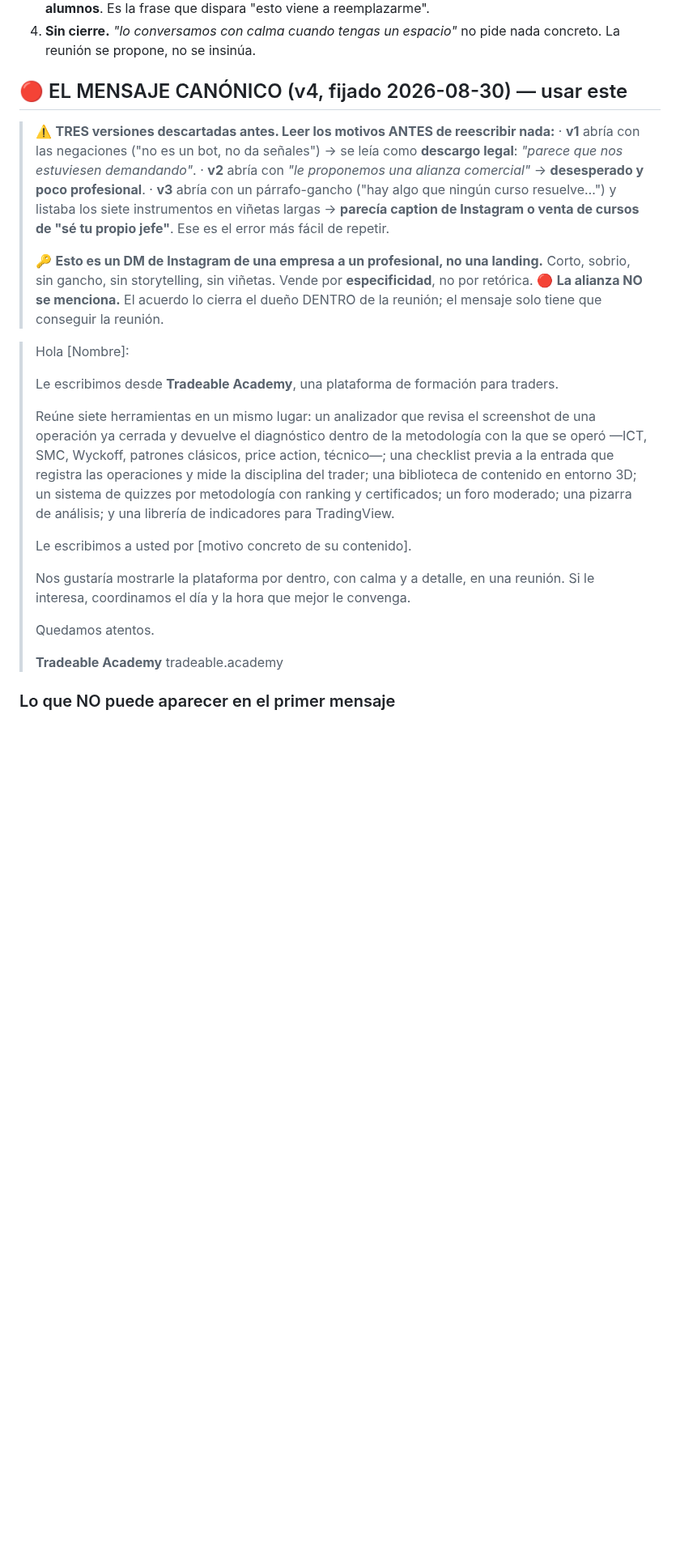
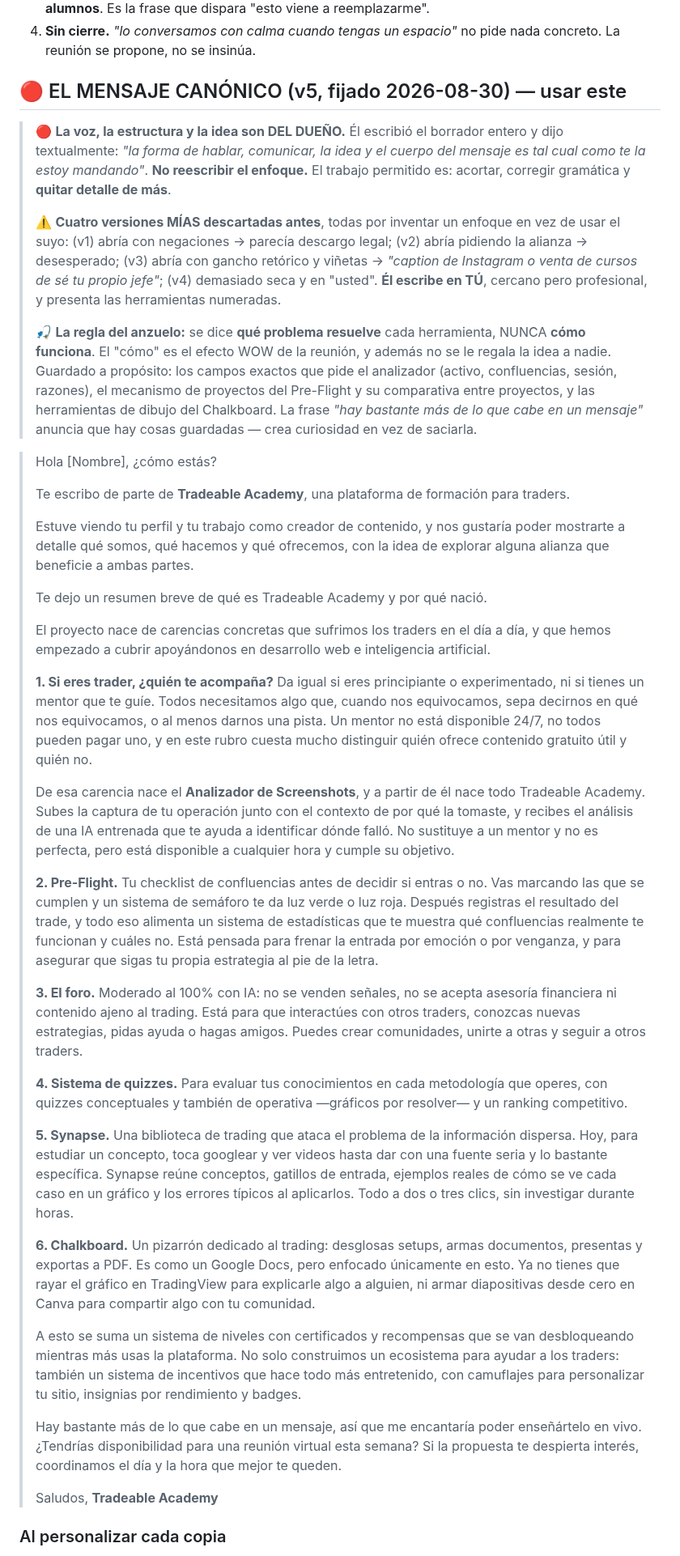
Before and after one commit to gustavoram8/TRADINGBOT2.0, a Markdown page: docs/influencers.md, the part around one of its changes. Shown at 81% size. GitHub-like rendering; blank space fills up the shorter version.

Commit message:
Creadores: mensaje canonico v5 - la version del dueno, acortada a la mitad
La voz, la estructura y la idea son suyas; el trabajo fue acortar (900 -> 480
palabras), corregir la redaccion y quitar el 'como funciona' de cada
herramienta para no regalar el efecto WOW de la reunion.

Co-Authored-By: Claude Opus 5 <noreply@anthropic.com>
Claude-Session: https://claude.ai/code/session_01E3vXZPJtAEyM9MxmSxV3Lz

```diff
--- a/docs/influencers.md
+++ b/docs/influencers.md
@@ -71,41 +71,89 @@
 4. **Sin cierre.** *"lo conversamos con calma cuando tengas un espacio"* no pide nada concreto.
    La reunión se propone, no se insinúa.
 
-## 🔴 EL MENSAJE CANÓNICO (v4, fijado 2026-08-30) — usar este
+## 🔴 EL MENSAJE CANÓNICO (v5, fijado 2026-08-30) — usar este
 
-> ⚠️ **TRES versiones descartadas antes. Leer los motivos ANTES de reescribir nada:**
-> · **v1** abría con las negaciones ("no es un bot, no da señales") → se leía como **descargo
->   legal**: *"parece que nos estuviesen demandando"*.
-> · **v2** abría con *"le proponemos una alianza comercial"* → **desesperado y poco profesional**.
-> · **v3** abría con un párrafo-gancho ("hay algo que ningún curso resuelve…") y listaba los siete
->   instrumentos en viñetas largas → **parecía caption de Instagram o venta de cursos de "sé tu
->   propio jefe"**. Ese es el error más fácil de repetir.
+> 🔴 **La voz, la estructura y la idea son DEL DUEÑO.** Él escribió el borrador entero y
+> dijo textualmente: *"la forma de hablar, comunicar, la idea y el cuerpo del mensaje es tal cual
+> como te la estoy mandando"*. **No reescribir el enfoque.** El trabajo permitido es: acortar,
+> corregir gramática y **quitar detalle de más**.
 >
-> 🔑 **Esto es un DM de Instagram de una empresa a un profesional, no una landing.** Corto,
-> sobrio, sin gancho, sin storytelling, sin viñetas. Vende por **especificidad**, no por retórica.
-> 🔴 **La alianza NO se menciona.** El acuerdo lo cierra el dueño DENTRO de la reunión; el
-> mensaje solo tiene que conseguir la reunión.
+> ⚠️ **Cuatro versiones MÍAS descartadas antes**, todas por inventar un enfoque en vez de usar el
+> suyo: (v1) abría con negaciones → parecía descargo legal; (v2) abría pidiendo la alianza →
+> desesperado; (v3) abría con gancho retórico y viñetas → *"caption de Instagram o venta de cursos
+> de sé tu propio jefe"*; (v4) demasiado seca y en "usted". **Él escribe en TÚ**, cercano pero
+> profesional, y presenta las herramientas numeradas.
+>
+> 🎣 **La regla del anzuelo:** se dice **qué problema resuelve** cada herramienta, NUNCA
+> **cómo funciona**. El "cómo" es el efecto WOW de la reunión, y además no se le regala la idea a
+> nadie. Guardado a propósito: los campos exactos que pide el analizador (activo, confluencias,
+> sesión, razones), el mecanismo de proyectos del Pre-Flight y su comparativa entre proyectos, y
+> las herramientas de dibujo del Chalkboard. La frase *"hay bastante más de lo que cabe en un
+> mensaje"* anuncia que hay cosas guardadas — crea curiosidad en vez de saciarla.
 
-> Hola [Nombre]:
+> Hola [Nombre], ¿cómo estás?
 >
-> Le escribimos desde **Tradeable Academy**, una plataforma de formación para traders.
+> Te escribo de parte de **Tradeable Academy**, una plataforma de formación para traders.
 >
-> Reúne siete herramientas en un mismo lugar: un analizador que revisa el screenshot de una
-> operación ya cerrada y devuelve el diagnóstico dentro de la metodología con la que se operó
-> —ICT, SMC, Wyckoff, patrones clásicos, price action, técnico—; una checklist previa a la entrada
-> que registra las operaciones y mide la disciplina del trader; una biblioteca de contenido en
-> entorno 3D; un sistema de quizzes por metodología con ranking y certificados; un foro moderado;
-> una pizarra de análisis; y una librería de indicadores para TradingView.
+> Estuve viendo tu perfil y tu trabajo como creador de contenido, y nos gustaría poder mostrarte a
+> detalle qué somos, qué hacemos y qué ofrecemos, con la idea de explorar alguna alianza que
+> beneficie a ambas partes.
 >
-> Le escribimos a usted por [motivo concreto de su contenido].
+> Te dejo un resumen breve de qué es Tradeable Academy y por qué nació.
 >
-> Nos gustaría mostrarle la plataforma por dentro, con calma y a detalle, en una reunión. Si le
-> interesa, coordinamos el día y la hora que mejor le convenga.
+> El proyecto nace de carencias concretas que sufrimos los traders en el día a día, y que hemos
+> empezado a cubrir apoyándonos en desarrollo web e inteligencia artificial.
 >
-> Quedamos atentos.
+> **1. Si eres trader, ¿quién te acompaña?**
+> Da igual si eres principiante o experimentado, ni si tienes un mentor que te guíe. Todos
+> necesitamos algo que, cuando nos equivocamos, sepa decirnos en qué nos equivocamos, o al menos
+> darnos una pista. Un mentor no está disponible 24/7, no todos pueden pagar uno, y en este rubro
+> cuesta mucho distinguir quién ofrece contenido gratuito útil y quién no.
 >
+> De esa carencia nace el **Analizador de Screenshots**, y a partir de él nace todo Tradeable
+> Academy. Subes la captura de tu operación junto con el contexto de por qué la tomaste, y recibes
+> el análisis de una IA entrenada que te ayuda a identificar dónde falló. No sustituye a un mentor
+> y no es perfecta, pero está disponible a cualquier hora y cumple su objetivo.
+>
+> **2. Pre-Flight.**
+> Tu checklist de confluencias antes de decidir si entras o no. Vas marcando las que se cumplen y un
+> sistema de semáforo te da luz verde o luz roja. Después registras el resultado del trade, y todo
+> eso alimenta un sistema de estadísticas que te muestra qué confluencias realmente te funcionan y
+> cuáles no. Está pensada para frenar la entrada por emoción o por venganza, y para asegurar que
+> sigas tu propia estrategia al pie de la letra.
+>
+> **3. El foro.**
+> Moderado al 100% con IA: no se venden señales, no se acepta asesoría financiera ni contenido ajeno
+> al trading. Está para que interactúes con otros traders, conozcas nuevas estrategias, pidas ayuda
+> o hagas amigos. Puedes crear comunidades, unirte a otras y seguir a otros traders.
+>
+> **4. Sistema de quizzes.**
+> Para evaluar tus conocimientos en cada metodología que operes, con quizzes conceptuales y también
+> de operativa —gráficos por resolver— y un ranking competitivo.
+>
+> **5. Synapse.**
+> Una biblioteca de trading que ataca el problema de la información dispersa. Hoy, para estudiar un
+> concepto, toca googlear y ver videos hasta dar con una fuente seria y lo bastante específica.
+> Synapse reúne conceptos, gatillos de entrada, ejemplos reales de cómo se ve cada caso en un
+> gráfico y los errores típicos al aplicarlos. Todo a dos o tres clics, sin investigar durante horas.
+>
+> **6. Chalkboard.**
+> Un pizarrón dedicado al trading: desglosas setups, armas documentos, presentas y exportas a PDF.
+> Es como un Google Docs, pero enfocado únicamente en esto. Ya no tienes que rayar el gráfico en
+> TradingView para explicarle algo a alguien, ni armar diapositivas desde cero en Canva para
+> compartir algo con tu comunidad.
+>
+> A esto se suma un sistema de niveles con certificados y recompensas que se van desbloqueando
+> mientras más usas la plataforma. No solo construimos un ecosistema para ayudar a los traders:
+> también un sistema de incentivos que hace todo más entretenido, con camuflajes para personalizar
+> tu sitio, insignias por rendimiento y badges.
+>
+> Hay bastante más de lo que cabe en un mensaje, así que me encantaría poder enseñártelo en vivo.
+> ¿Tendrías disponibilidad para una reunión virtual esta semana? Si la propuesta te despierta
+> interés, coordinamos el día y la hora que mejor te queden.
+>
+> Saludos,
 > **Tradeable Academy**
-> tradeable.academy
 
-### Lo que NO puede aparecer en el primer mensaje
+### Al personalizar cada copia
 
```
Also changed, not shown: other parts of docs/influencers.md (+7 -10 lines).
